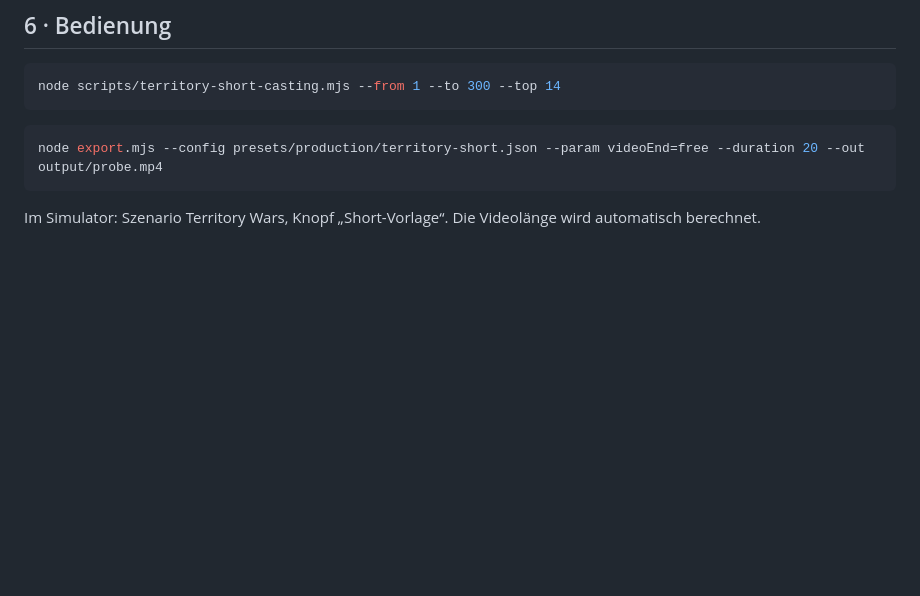
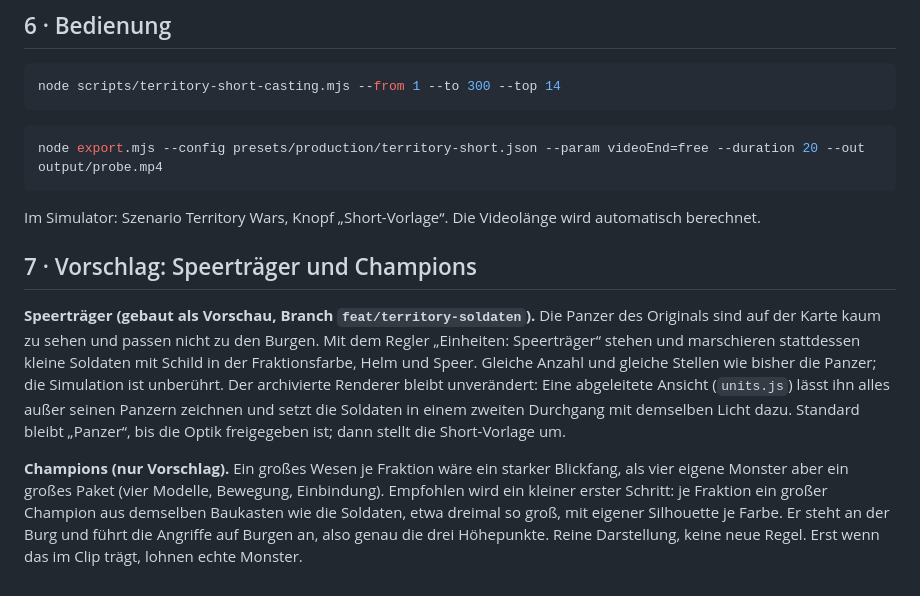
Before and after one commit to emfau88/Endless-Battle-Simulator, a Markdown page: docs/TERRITORY_SHORT_2026-11-16.md, the part around the change. GitHub-like rendering; blank space fills up the shorter version.

Commit message:
Docs: Vorschlag Speertraeger und Champions, PR-Nummern nachgetragen
Co-Authored-By: Claude Fable 5.2 <noreply@anthropic.com>

````diff
--- a/docs/TERRITORY_SHORT_2026-11-16.md
+++ b/docs/TERRITORY_SHORT_2026-11-16.md
@@ -95,3 +95,18 @@ node export.mjs --config presets/production/territory-short.json --param videoEn
 ```
 
 Im Simulator: Szenario Territory Wars, Knopf „Short-Vorlage“. Die Videolänge wird automatisch berechnet.
+
+## 7 · Vorschlag: Speerträger und Champions
+
+**Speerträger (gebaut als Vorschau, Branch `feat/territory-soldaten`).** Die Panzer des Originals sind auf der Karte
+kaum zu sehen und passen nicht zu den Burgen. Mit dem Regler „Einheiten: Speerträger“ stehen und marschieren
+stattdessen kleine Soldaten mit Schild in der Fraktionsfarbe, Helm und Speer. Gleiche Anzahl und gleiche Stellen wie
+bisher die Panzer; die Simulation ist unberührt. Der archivierte Renderer bleibt unverändert: Eine abgeleitete
+Ansicht (`units.js`) lässt ihn alles außer seinen Panzern zeichnen und setzt die Soldaten in einem zweiten Durchgang
+mit demselben Licht dazu. Standard bleibt „Panzer“, bis die Optik freigegeben ist; dann stellt die Short-Vorlage um.
+
+**Champions (nur Vorschlag).** Ein großes Wesen je Fraktion wäre ein starker Blickfang, als vier eigene Monster aber
+ein großes Paket (vier Modelle, Bewegung, Einbindung). Empfohlen wird ein kleiner erster Schritt: je Fraktion ein
+großer Champion aus demselben Baukasten wie die Soldaten, etwa dreimal so groß, mit eigener Silhouette je Farbe. Er
+steht an der Burg und führt die Angriffe auf Burgen an, also genau die drei Höhepunkte. Reine Darstellung, keine neue
+Regel. Erst wenn das im Clip trägt, lohnen echte Monster.
````
Also changed, not shown: docs/CHANGELOG.md (+3 -2 lines), docs/ROADMAP.md (+2 -1 lines), docs/reference/territory-speertraeger-vergleich-2026-11-16.jpg (added).
